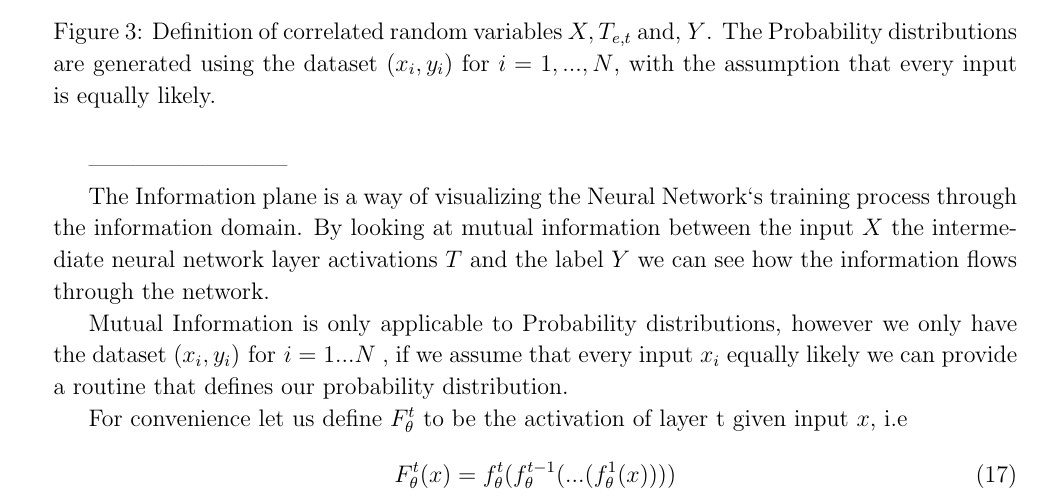
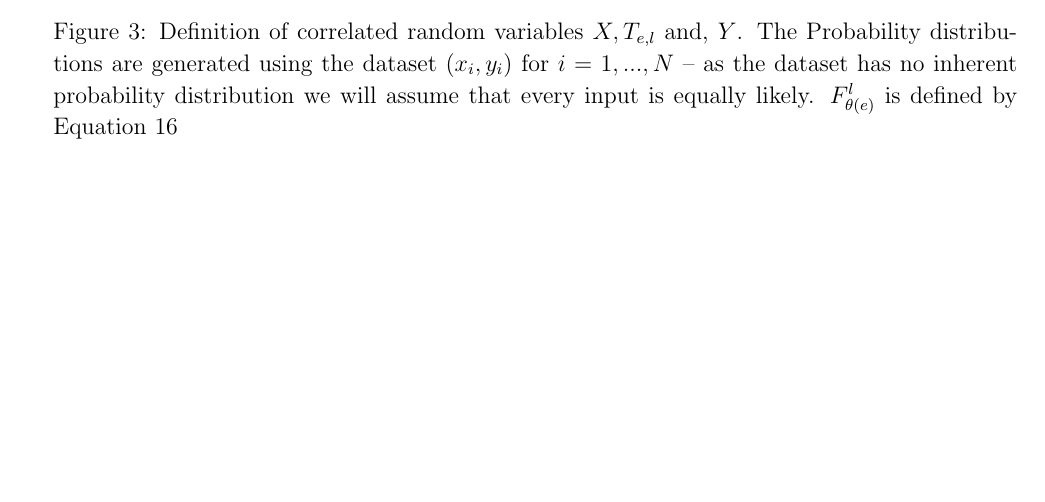
Before and after one commit to etherandrius/dissertation, a LaTeX document (main/preparation.tex): part of page 7 of 11 before the commit and part of page 7 of 10 after it, cut so that both start at the same text, the shorter picture padded with empty space. Compiled offline with pdfLaTeX.

Commit message:
t to l, set up almost finished need to explain why the uniformity assumption is made.:

```diff
--- a/main/preparation.tex
+++ b/main/preparation.tex
@@ -471,28 +471,9 @@ $I(T_{e,t}, X)$ and $I(T_{e,t}, Y)$.
     \end{pythonfigure}
     \caption{
-      Definition of correlated random variables $X, T_{e,t}$ and, $Y$. The
-      Probability distributions are generated using the dataset
-      $(x_i, y_i)$ for $i = 1,...,N$, with the assumption that every input is
-      equally likely.
+      Definition of correlated random variables $X, T_{e,l}$ and, $Y$. The
+      Probability distributions are generated using the dataset $(x_i, y_i)$ for
+      $i = 1,...,N$ -- as the dataset has no inherent probability distribution
+      we will assume that every input is equally likely. $F_{\theta(e)}^l$ is
+      defined by \autoref{eq:bigF}
     }
     \label{fig:rxty}
-\end{figure}
-
---------------------------
-
-The Information plane is a way of visualizing the Neural Network`s training
-process through the information domain. By looking at mutual information between
-the input $X$ the intermediate neural network layer activations $T$ and the
-label $Y$ we can see how the information flows through the network.
-
-Mutual Information is only applicable to Probability distributions, however we
-only have the dataset $(x_i, y_i) \text{ for } i = 1...N$ , if we assume that
-every input $x_i$ equally likely we can provide a routine that defines our
-probability distribution.
-
-For convenience let us define $F_{\theta}^t$ to be the activation of layer t given
-input $x$, i.e
-\begin{equation}
-  F_{\theta}^t(x) = f_{\theta}^t(f_{\theta}^{t-1}(...(f_{\theta}^1(x))))
-  \label{eq:bigFf}
-\end{equation}
```
Also changed, not shown: main/preparation.pdf, main/preparation.tex (51 more changed lines).
